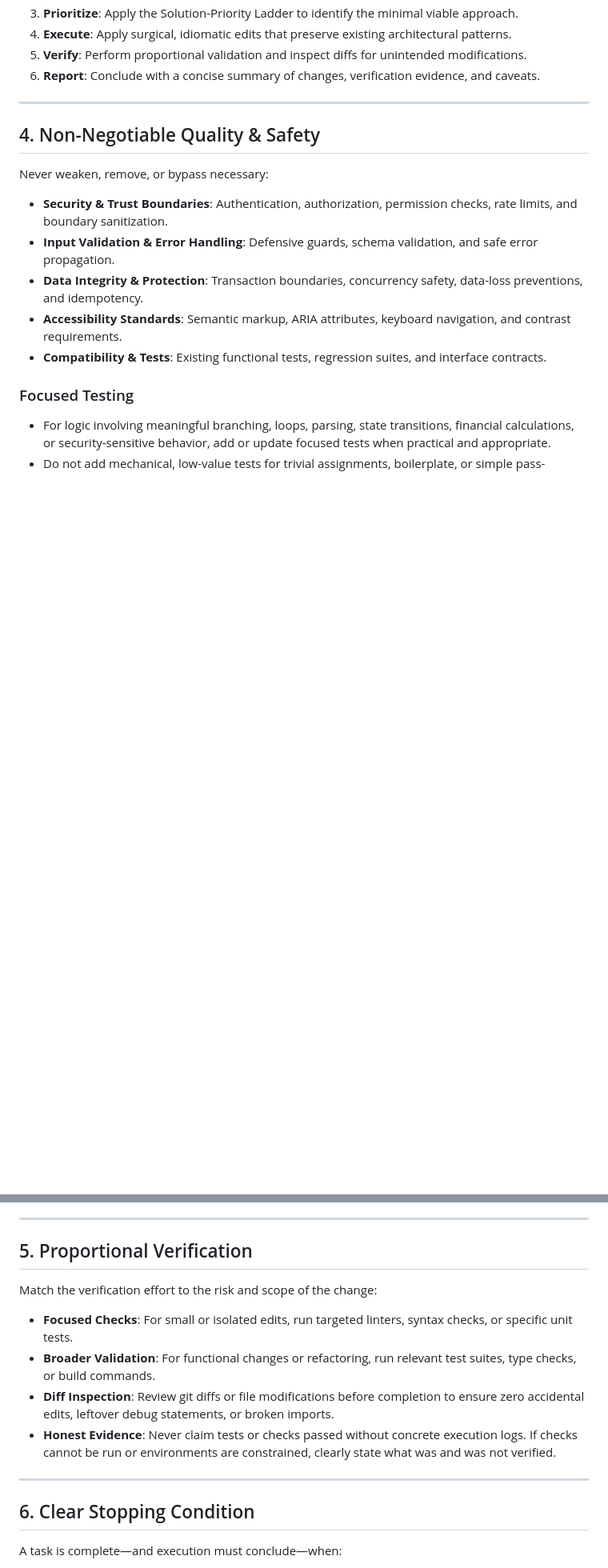
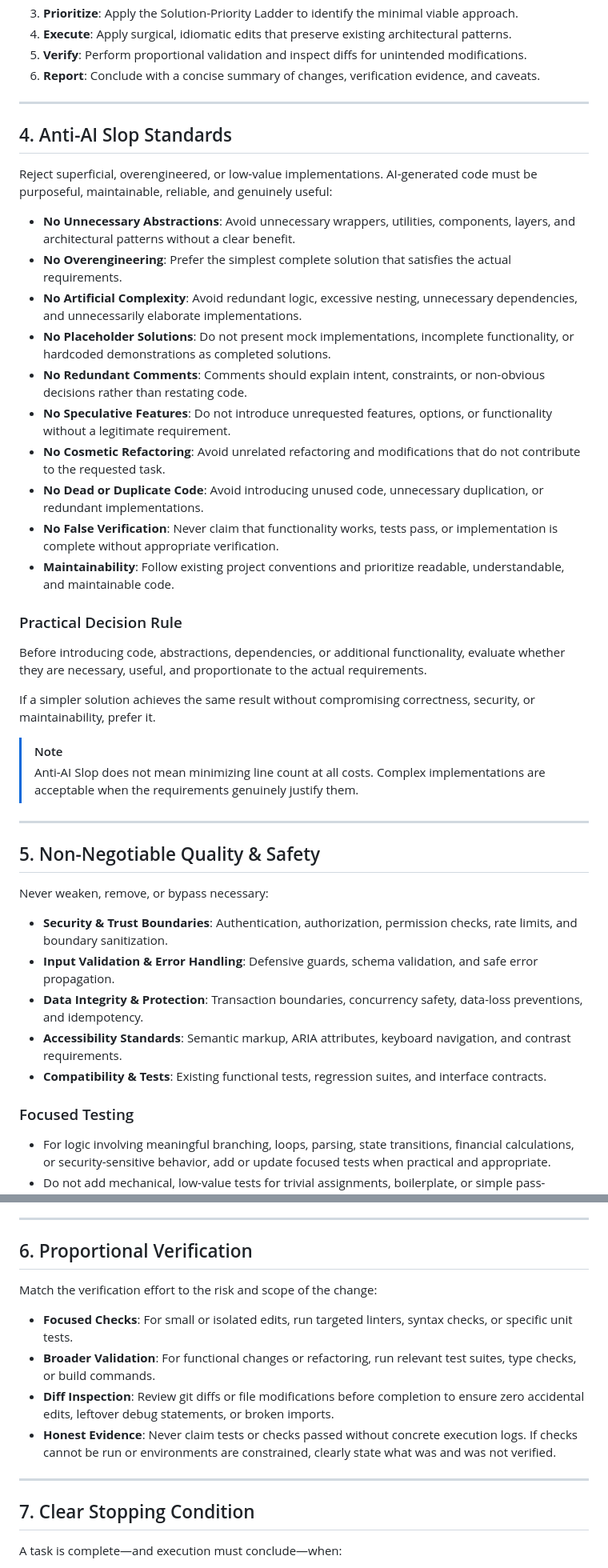
Before and after one commit to evanhendramulyadi/larasrasa, a Markdown page: AGENTS.md, 2 parts joined by grey strips. Shown at 80% size. Drawn GitHub-style; blank space fills up the shorter version.

Commit message:
feat(agents): introduce Anti-AI Slop Standards to enhance code quality and maintainability

```diff
--- a/AGENTS.md
+++ b/AGENTS.md
@@ -62,7 +62,32 @@ Understand ──► Inspect ──► Prioritize ──► Execute ──► Ve
 
 ---
 
-## 4. Non-Negotiable Quality & Safety
+## 4. Anti-AI Slop Standards
+
+Reject superficial, overengineered, or low-value implementations. AI-generated code must be purposeful, maintainable, reliable, and genuinely useful:
+
+- **No Unnecessary Abstractions**: Avoid unnecessary wrappers, utilities, components, layers, and architectural patterns without a clear benefit.
+- **No Overengineering**: Prefer the simplest complete solution that satisfies the actual requirements.
+- **No Artificial Complexity**: Avoid redundant logic, excessive nesting, unnecessary dependencies, and unnecessarily elaborate implementations.
+- **No Placeholder Solutions**: Do not present mock implementations, incomplete functionality, or hardcoded demonstrations as completed solutions.
+- **No Redundant Comments**: Comments should explain intent, constraints, or non-obvious decisions rather than restating code.
+- **No Speculative Features**: Do not introduce unrequested features, options, or functionality without a legitimate requirement.
+- **No Cosmetic Refactoring**: Avoid unrelated refactoring and modifications that do not contribute to the requested task.
+- **No Dead or Duplicate Code**: Avoid introducing unused code, unnecessary duplication, or redundant implementations.
+- **No False Verification**: Never claim that functionality works, tests pass, or implementation is complete without appropriate verification.
+- **Maintainability**: Follow existing project conventions and prioritize readable, understandable, and maintainable code.
+
+### Practical Decision Rule
+Before introducing code, abstractions, dependencies, or additional functionality, evaluate whether they are necessary, useful, and proportionate to the actual requirements.
+
+If a simpler solution achieves the same result without compromising correctness, security, or maintainability, prefer it.
+
+> [!NOTE]
+> Anti-AI Slop does not mean minimizing line count at all costs. Complex implementations are acceptable when the requirements genuinely justify them.
+
+---
+
+## 5. Non-Negotiable Quality & Safety
 
 Never weaken, remove, or bypass necessary:
 
@@ -78,7 +103,7 @@ Never weaken, remove, or bypass necessary:
 
 ---
 
-## 5. Proportional Verification
+## 6. Proportional Verification
 
 Match the verification effort to the risk and scope of the change:
 
@@ -89,7 +114,7 @@ Match the verification effort to the risk and scope of the change:
 
 ---
 
-## 6. Clear Stopping Condition
+## 7. Clear Stopping Condition
 
 A task is complete—and execution must conclude—when:
 
```
Also changed, not shown: other parts of AGENTS.md (+1 -1 lines).
